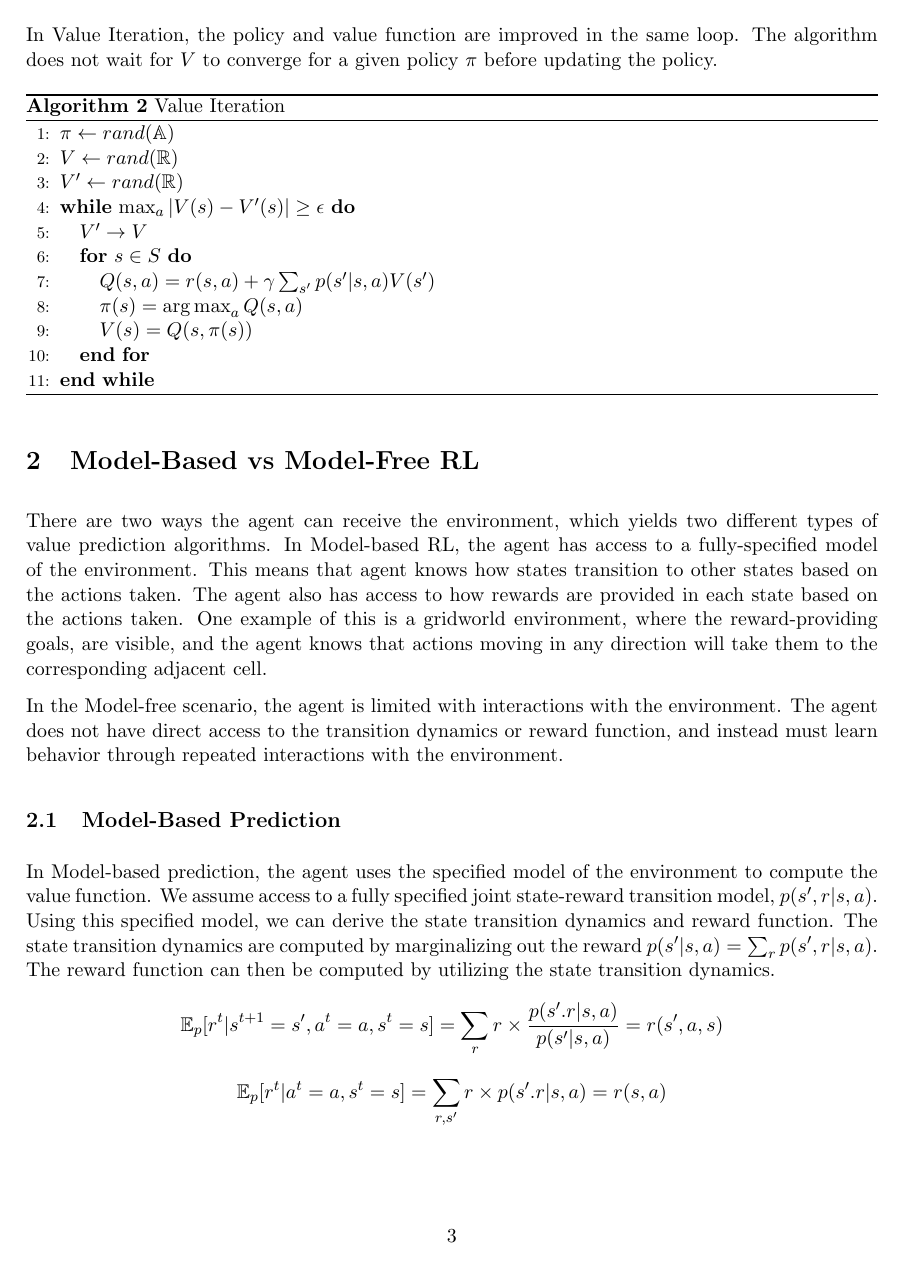
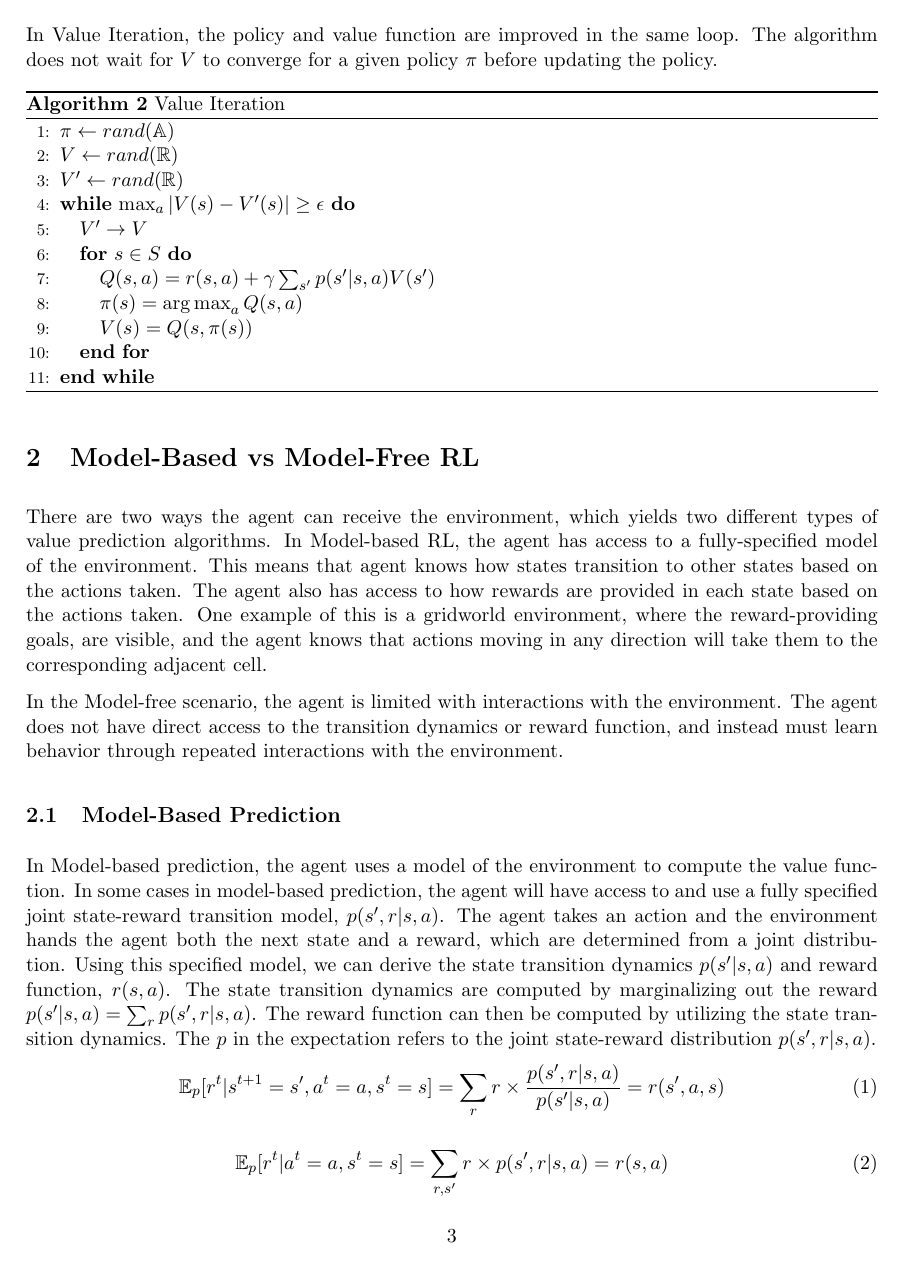
Before and after one commit to kshitijgoel007/16831-Spring-2022, a LaTeX document (src/lecture_16_C/scribe_notes.tex): page 3 of 10. The pictures show the PDF file scribes/lecture_16_C.pdf that the author committed with the source.

Commit message:
updating scribe notes change request

```diff
--- a/src/lecture_16_C/scribe_notes.tex
+++ b/src/lecture_16_C/scribe_notes.tex
@@ -192,6 +192,11 @@ In the Model-free scenario, the agent is limited with interactions with the envi
 
 \subsection{Model-Based Prediction}
 
-In Model-based prediction, the agent uses the specified model of the environment to compute the value function. We assume access to a fully specified joint state-reward transition model, $p(s', r|s,a)$. Using this specified model, we can derive the state transition dynamics and reward function. The state transition dynamics are computed by marginalizing out the reward $p(s'|s,a) = \sum_r p(s', r|s, a)$. The reward function can then be computed by utilizing the state transition dynamics.
-$$\EE_p[r^t|s^{t+1}=s', a^t=a, s^t = s] = \sum_r r\times \frac{p(s'. r|s, a)}{p(s'|s,a)} = r(s', a, s)$$
-$$\EE_p[r^t|a^t=a, s^t = s] = \sum_{r, s'} r\times p(s'. r|s, a) = r(s, a)$$
+In Model-based prediction, the agent uses a model of the environment to compute the value function. In some cases in model-based prediction, the agent will have access to and use a fully specified joint state-reward transition model, $p(s', r|s,a)$. The agent takes an action and the environment hands the agent both the next state and a reward, which are determined from a joint distribution. Using this specified model, we can derive the state transition dynamics $p(s'|s,a)$ and reward function, $r(s,a)$. The state transition dynamics are computed by marginalizing out the reward $p(s'|s,a) = \sum_r p(s', r|s, a)$. The reward function can then be computed by utilizing the state transition dynamics. The $p$ in the expectation refers to the joint state-reward distribution $p(s', r|s, a)$.
+\begin{equation}
+    \EE_p[r^t|s^{t+1}=s', a^t=a, s^t = s] = \sum_r r\times \frac{p(s', r|s, a)}{p(s'|s,a)} = r(s', a, s)
+\end{equation}
+
+\begin{equation}
+    \EE_p[r^t|a^t=a, s^t = s] = \sum_{r, s'} r\times p(s', r|s, a) = r(s, a)
+\end{equation}
@@ -217,12 +227,20 @@ There are 2 ways in which we can compute the value function using sampled intera
 
 \section{Monte-Carlo Prediction}
 The value of a state is the expected (average) return under the MDP, given the agent policy, state transition dynamics, and initial state distribution.
-$$V^{\pi}(s) = \EE_{\pi, P}[\sum_{t=0}^T \gamma^t r_t|s_0=s]$$
-$$V^{\pi}(s) = \EE_{\pi, P}[G|s_0=s]$$
+\begin{equation}
+    V^{\pi}(s) = \EE_{\pi, P}[\sum_{t=0}^T \gamma^t r_t|s_0=s]
+\end{equation}
+
+\begin{equation}
+    V^{\pi}(s) = \EE_{\pi, P}[G|s_0=s]
+\end{equation}
+
 where the return $G = \sum_{t=0}^T \gamma^t r_t$ is the cumulative discounted reward over a single episode.
 
 In a model-free scenario, we cannot compute this expectation because we don't have access to the transition dynamics model. Therefore, we must compute the return by interacting with the environment many times and use the average return as a Monte-Carlo estimate of the value function.
-$$V(s) = \frac{1}{N} \sum_{i=1}^N G_i(s)$$
+\begin{equation}
+    V(s) = \frac{1}{N} \sum_{i=1}^N G_i(s)
+\end{equation}
 where $N$ is the number of interaction samples, and $G_i(s)$ is the return of state $s$ in interaction $i$.
 
 We will cover 4 Monte-Carlo prediction algorithms:
@@ -285,10 +303,17 @@ The incremental version of the First-Visit MC Prediction algorithm helps the alg
 \end{algorithm}
 
 The incremental updates are a weighted average of the return up until the current point and the return the agent has just received.
-$$V(s) = \frac{N(s)-1}{N(s)} V(s) + \frac{1}{N(s)}G_e(s)$$
-$$V(s) = V(s) - \frac{1}{N(s)} V(s) + \frac{1}{N(s)}G_e(s)$$
-$$V(s) = V(s) - \frac{1}{N(s)} (G_e(s)-V(s))$$
+\begin{equation}
+    V(s) = \frac{N(s)-1}{N(s)} V(s) + \frac{1}{N(s)}G_e(s)
+\end{equation}
 
+\begin{equation}
+    V(s) = V(s) - \frac{1}{N(s)} V(s) + \frac{1}{N(s)}G_e(s)
+\end{equation}
+
+\begin{equation}
+    V(s) = V(s) - \frac{1}{N(s)} (G_e(s)-V(s))
+\end{equation}
 
 \subsection{First-Visit Dynamic MC Prediction}
 The incremental updates are advantageous in that it provides intermediate estimates of the value function, rather than needing to wait for the algorithm to complete to obtain the value function. If the environment is stationary, $1/N(s)$ in an appropriate weighting factor for the value function update. If the environment model is not stationary, it may be advantageous to forget old episodes using a constant factor. An $\alpha$ parameter can be used to control how much we should prioritize recent episodes. Higher values of $\alpha$ give more weight to the most recent episodes. The algorithm does not need to keep track of visits to each state.
@@ -358,27 +382,44 @@ Temporal Difference (TD) Prediction allows us a way to extend MC prediction for
 MC prediction requires the entire episode to be complete in order to update the value function, and thus can't handle continuous problems. In TD learning, the empirical return can be decomposed into immediate rewards and value function updates.
 
 The Monte-Carlo update equation is
-$$V(s) \leftarrow V(s) + \alpha(G^{(t)}-V(s^{(t)}))$$
+\begin{equation}
+    V(s) \leftarrow V(s) + \alpha(G^{(t)}-V(s^{(t)}))
+\end{equation}
 The empirical return $G^{(t)}$ can be expanded into
-$$G^{(t)}(1) = r^{(t)} + \gamma V(s^{(t+1)})$$
+\begin{equation}
+    G^{(t)}(1) = r^{(t)} + \gamma V(s^{(t+1)})
+\end{equation}
 where $r^{(t)}$ is the immediate reward and $\gamma V(s^{(t+1)})$ is the estimated value. $r^{(t)} + \gamma V(s^{(t+1)})$ represents the 1-step TD target.
 
 The 1-step TD update is:
-$$V(s) \leftarrow V(s) + \alpha(r^{(t)} + \gamma V(s^{(t+1)})-V(s^{(t)}))$$
+\begin{equation}
+    V(s) \leftarrow V(s) + \alpha(r^{(t)} + \gamma V(s^{(t+1)})-V(s^{(t)}))
+\end{equation}
 $(r^{(t)} + \gamma V(s^{(t+1)})-V(s^{(t)}))$ represents the 1-step TD error.
 
 The empirical return $G^{(t)}$ can be expanded further into the 2-step TD target:
-$$G^{(t)}(2) = r^{(t)} + \gamma r^{(t+1)} + \gamma^2 V(s^{(t+2)})$$
+\begin{equation}
+    G^{(t)}(2) = r^{(t)} + \gamma r^{(t+1)} + \gamma^2 V(s^{(t+2)})
+\end{equation}
 The 2-step TD update is:
-$$V(s) \leftarrow V(s) + \alpha(r^{(t)} + \gamma r^{(t+1)} + \gamma^2 V(s^{(t+2)})-V(s^{(t)}))$$
+\begin{equation}
+    V(s) \leftarrow V(s) + \alpha(r^{(t)} + \gamma r^{(t+1)} + \gamma^2 V(s^{(t+2)})-V(s^{(t)}))
+\end{equation}
 $(r^{(t)} + \gamma r^{(t+1)} + \gamma^2 V(s^{(t+2)})-V(s^{(t)}))$ represents the 2-step TD error.
 
 The N-step TD update is:
-$$G^{(t)}(N) = r^{(t)} + \gamma r^{(t+1)}+...\gamma^{N-1} r^{(N-1)}+... + \gamma^N V(s^{(t+N)})$$
-$$V(s) \leftarrow V(s) + \alpha(r^{(t)} + \gamma r^{(t+1)}+...\gamma^{N-1} r^{(N-1)}+... + \gamma^N V(s^{(t+N)})-V(s^{(t)}))$$
+\begin{equation}
+    G^{(t)}(N) = r^{(t)} + \gamma r^{(t+1)}+...\gamma^{N-1} r^{(N-1)}+... + \gamma^N V(s^{(t+N)})
+\end{equation}
+\begin{equation}
+    V(s) \leftarrow V(s) + \alpha(r^{(t)} + \gamma r^{(t+1)}+...\gamma^{N-1} r^{(N-1)}+... + \gamma^N V(s^{(t+N)})-V(s^{(t)}))
+\end{equation}
+
 
 The infinite-step TD update converges to the Monte-Carlo update:
-$$G^{(t)}(\infty) = r^{(t)} + \gamma r^{(t+1)}+...\gamma^{N-1} r^{(N-1)}+... + \gamma^T r^{(T)}$$
+\begin{equation}
+    G^{(t)}(\infty) = r^{(t)} + \gamma r^{(t+1)}+...\gamma^{N-1} r^{(N-1)}+... + \gamma^T r^{(T)}
+\end{equation}
 
 \subsection{1-Step TD Prediction}
 The key idea of TD prediction is to leave a memo of the value at each state and update the estimate of the state memo value every time the state is visited.
```
Also changed, not shown: distance.png (deleted), distance_2_lines.png (deleted), hardsoft.png (deleted), hyperplane.png (deleted), margin_def.png (deleted), scribes/lecture_16_C.pdf, slack.png (deleted), src/lecture_16_C/scribe_notes.tex (26 more changed lines), 2 other files.
